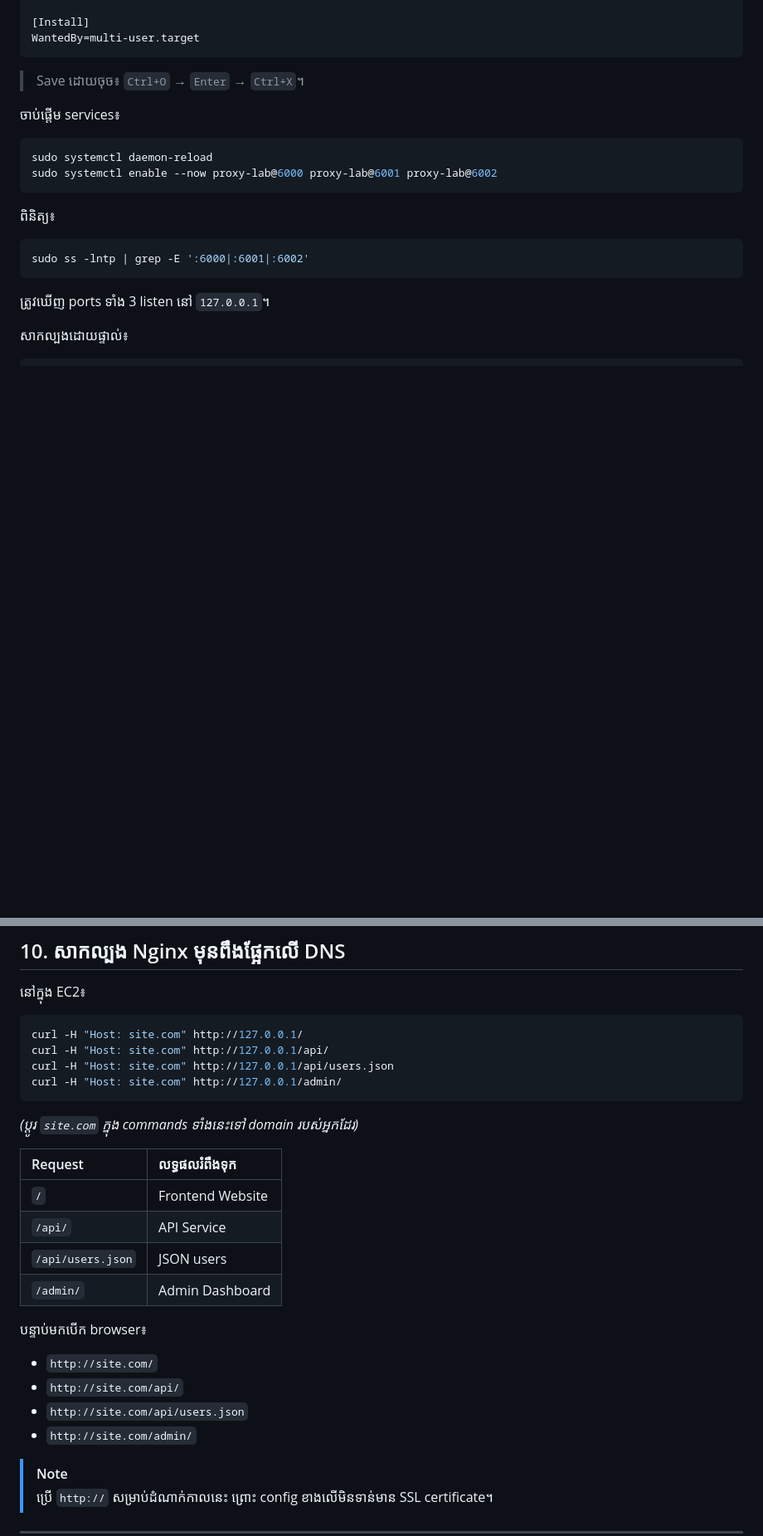
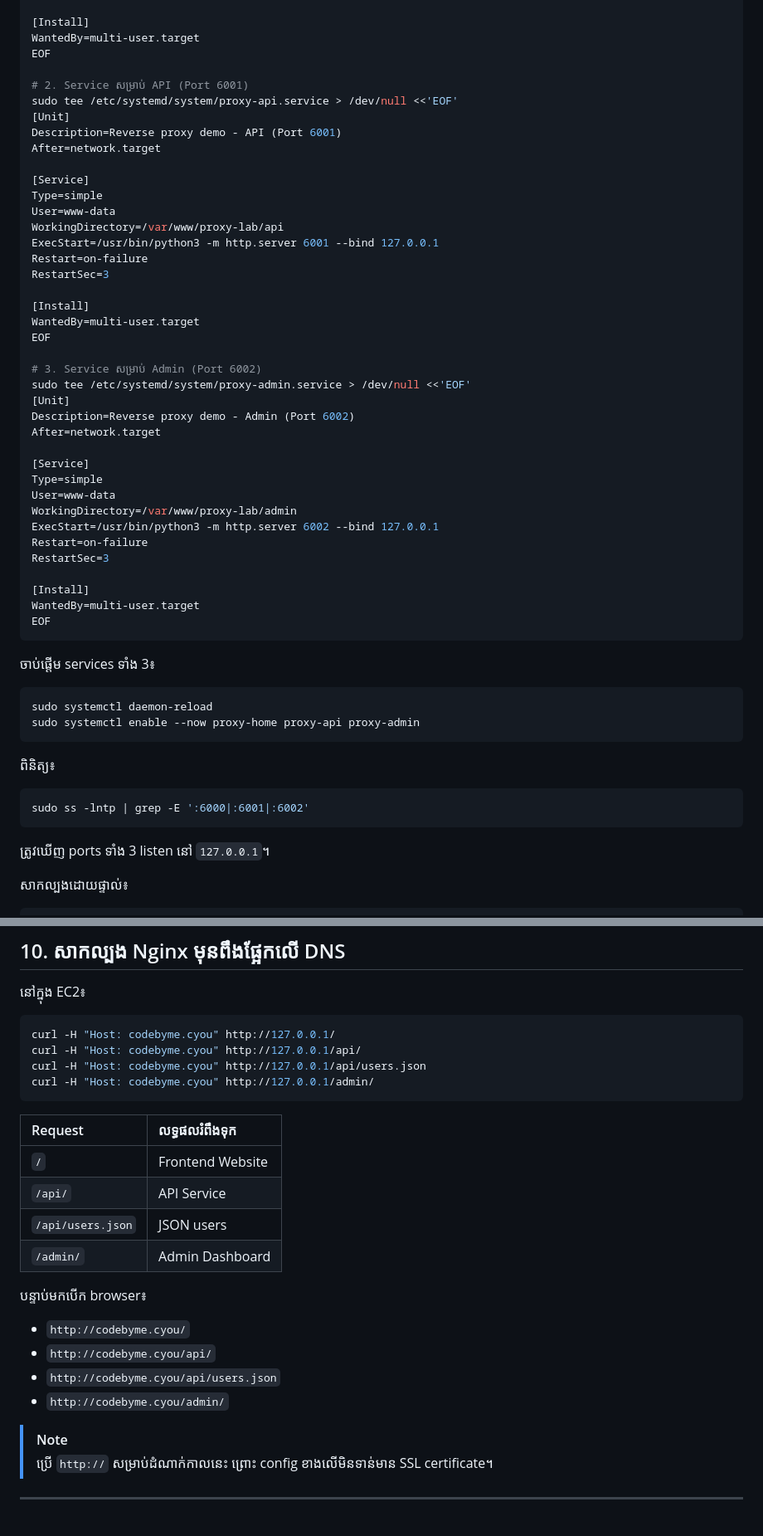
Before and after one commit to vannsakk5s/Lesson, a Markdown page: Linux/Nginx with container.md, 2 parts joined by grey strips. Shown at 83% size. Rendered like a GitHub page; blank space fills up the shorter version.

````diff
--- a/Linux/Nginx with container.md
+++ b/Linux/Nginx with container.md
@@ -233,13 +240,49 @@ RestartSec=3
 
 [Install]
 WantedBy=multi-user.target
+EOF
+
+# 2. Service សម្រាប់ API (Port 6001)
+sudo tee /etc/systemd/system/proxy-api.service > /dev/null <<'EOF'
+[Unit]
+Description=Reverse proxy demo - API (Port 6001)
+After=network.target
+
+[Service]
+Type=simple
+User=www-data
+WorkingDirectory=/var/www/proxy-lab/api
+ExecStart=/usr/bin/python3 -m http.server 6001 --bind 127.0.0.1
+Restart=on-failure
+RestartSec=3
+
+[Install]
+WantedBy=multi-user.target
+EOF
+
+# 3. Service សម្រាប់ Admin (Port 6002)
+sudo tee /etc/systemd/system/proxy-admin.service > /dev/null <<'EOF'
+[Unit]
+Description=Reverse proxy demo - Admin (Port 6002)
+After=network.target
+
+[Service]
+Type=simple
+User=www-data
+WorkingDirectory=/var/www/proxy-lab/admin
+ExecStart=/usr/bin/python3 -m http.server 6002 --bind 127.0.0.1
+Restart=on-failure
+RestartSec=3
+
+[Install]
+WantedBy=multi-user.target
+EOF
 ```
-> Save ដោយចុច៖ `Ctrl+O` → `Enter` → `Ctrl+X`។
 
-ចាប់ផ្តើម services៖
+ចាប់ផ្តើម services ទាំង 3៖
 ```bash
 sudo systemctl daemon-reload
-sudo systemctl enable --now proxy-lab@6000 proxy-lab@6001 proxy-lab@6002
+sudo systemctl enable --now proxy-home proxy-api proxy-admin
 ```
 
 ពិនិត្យ៖
@@ -346,12 +389,11 @@ sudo systemctl reload nginx
 ## 10. សាកល្បង Nginx មុនពឹងផ្អែកលើ DNS
 នៅក្នុង EC2៖
 ```bash
-curl -H "Host: site.com" http://127.0.0.1/
-curl -H "Host: site.com" http://127.0.0.1/api/
-curl -H "Host: site.com" http://127.0.0.1/api/users.json
-curl -H "Host: site.com" http://127.0.0.1/admin/
+curl -H "Host: codebyme.cyou" http://127.0.0.1/
+curl -H "Host: codebyme.cyou" http://127.0.0.1/api/
+curl -H "Host: codebyme.cyou" http://127.0.0.1/api/users.json
+curl -H "Host: codebyme.cyou" http://127.0.0.1/admin/
 ```
-*(ប្តូរ `site.com` ក្នុង commands ទាំងនេះទៅ domain របស់អ្នកដែរ)*
 
 | Request | លទ្ធផលរំពឹងទុក |
 | :--- | :--- |
@@ -361,10 +403,10 @@ curl -H "Host: site.com" http://127.0.0.1/admin/
 | `/admin/` | Admin Dashboard |
 
 បន្ទាប់មកបើក browser៖
-- `http://site.com/`
-- `http://site.com/api/`
-- `http://site.com/api/users.json`
-- `http://site.com/admin/`
+- `http://codebyme.cyou/`
+- `http://codebyme.cyou/api/`
+- `http://codebyme.cyou/api/users.json`
+- `http://codebyme.cyou/admin/`
 
 > [!NOTE]
 > ប្រើ `http://` សម្រាប់ដំណាក់កាលនេះ ព្រោះ config ខាងលើមិនទាន់មាន SSL certificate។
````
Also changed, not shown: other parts of Linux/Nginx with container.md (+55 -48 lines).
